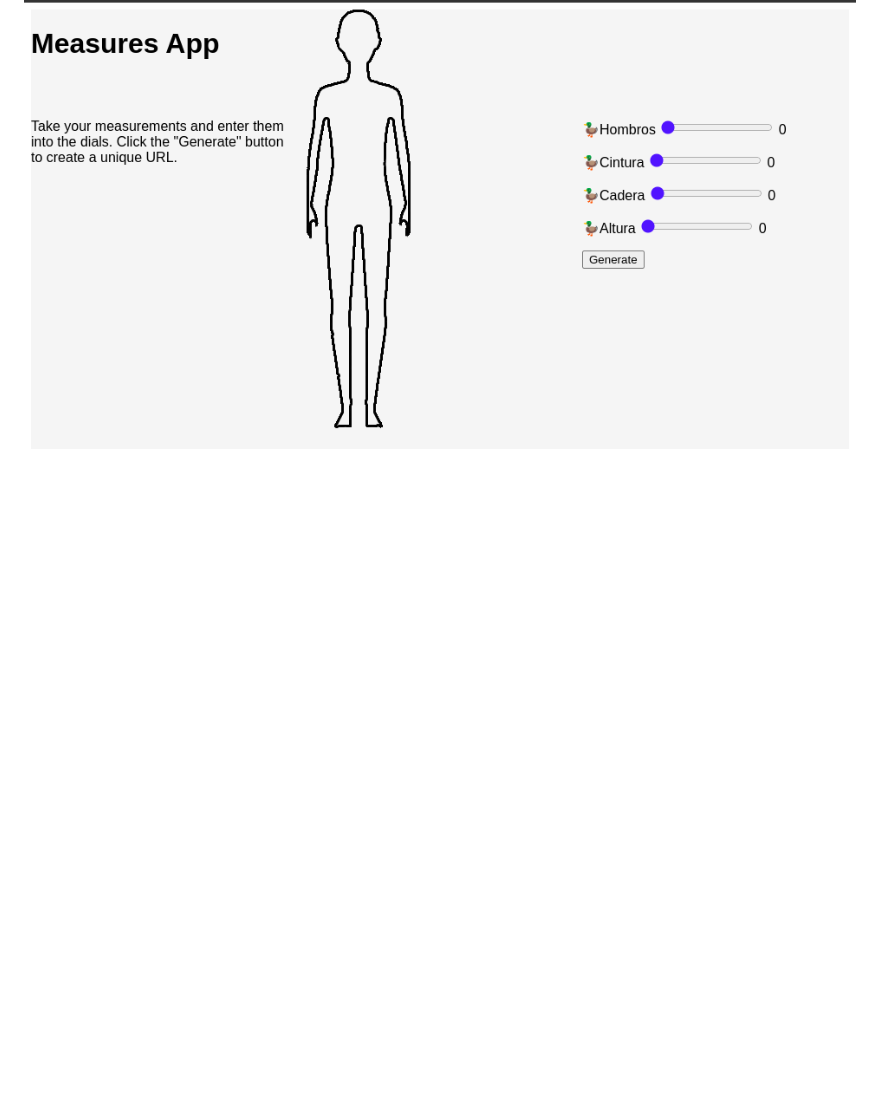
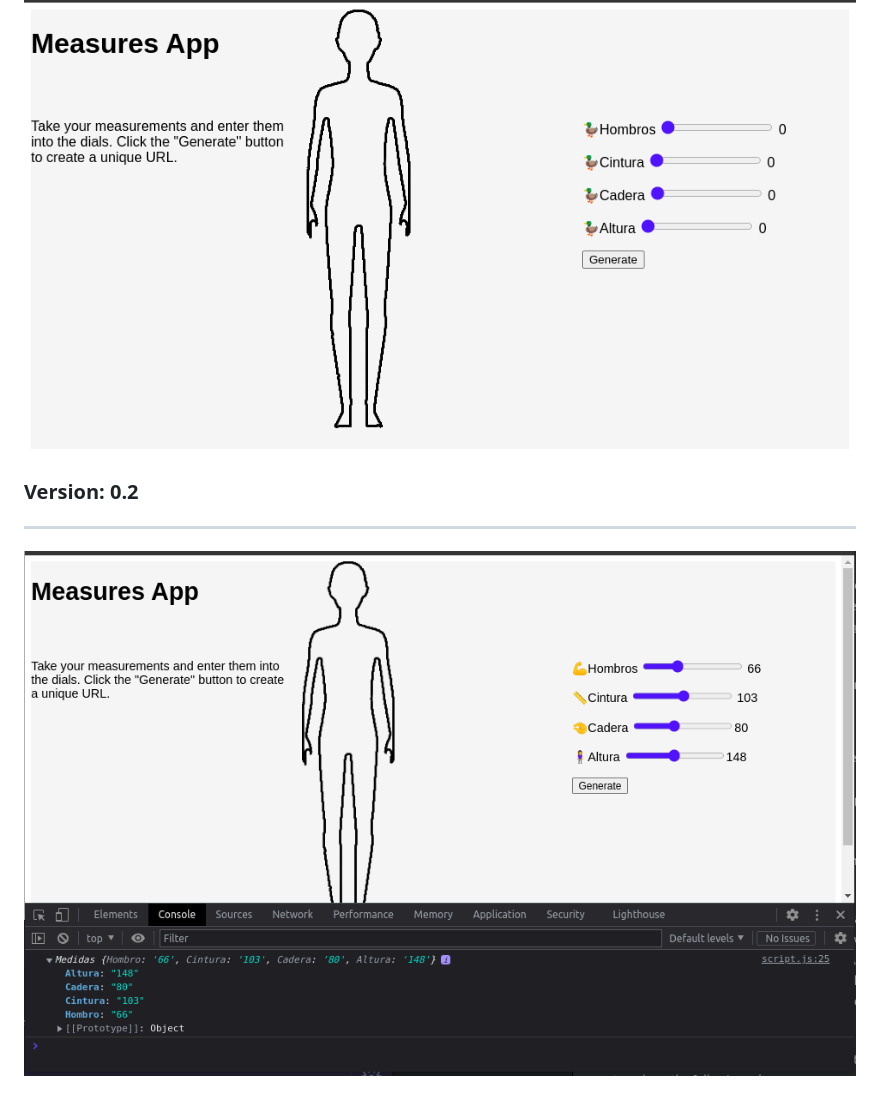
Before and after one commit to JuanPSuarez/Body-Measure-App, a Markdown page: README.md, the part around the change. Drawn GitHub-style; pictures changed too: resources/Versions/version_0.2.png (added); blank space fills up the shorter version.

```diff
--- a/README.md
+++ b/README.md
@@ -17,3 +17,8 @@ The final project will have a unique URL for name, measures and a mobile version
 ---
 
 ![Version 0.1](resources/Versions/version_0.1.png)
+
+### Version: 0.2
+---
+
+![Version 0.2](resources/Versions/version_0.2.png)
```
